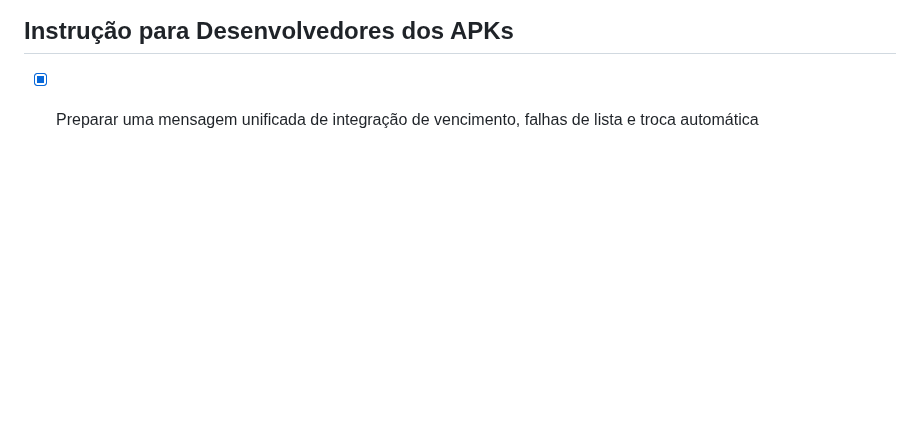
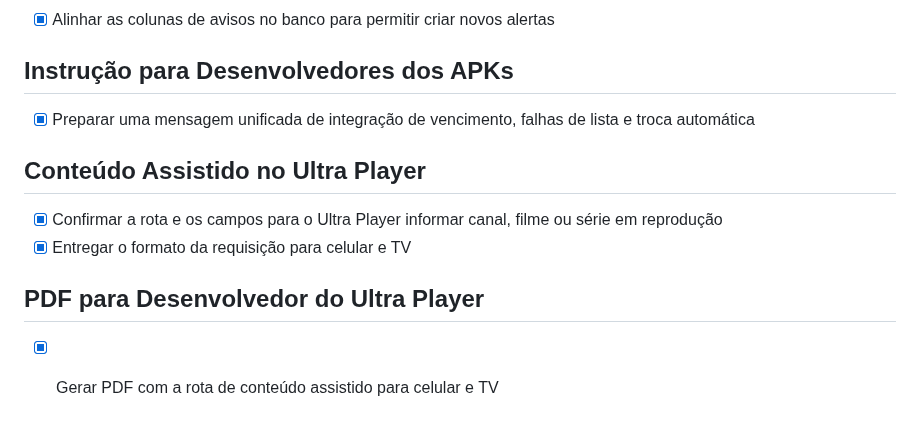
Before and after one commit to ronnie240486/rencia_app, a Markdown page: todo.md, the part around the change. Drawn GitHub-style; blank space fills up the shorter version.

```diff
--- a/todo.md
+++ b/todo.md
@@ -630,3 +630,10 @@
 
 ## Instrução para Desenvolvedores dos APKs
 - [x] Preparar uma mensagem unificada de integração de vencimento, falhas de lista e troca automática
+
+## Conteúdo Assistido no Ultra Player
+- [x] Confirmar a rota e os campos para o Ultra Player informar canal, filme ou série em reprodução
+- [x] Entregar o formato da requisição para celular e TV
+
+## PDF para Desenvolvedor do Ultra Player
+- [x] Gerar PDF com a rota de conteúdo assistido para celular e TV
```
Also changed, not shown: ULTRA_PLAYER_CONTEUDO_ASSISTIDO.md (added, +65 -0 lines).
